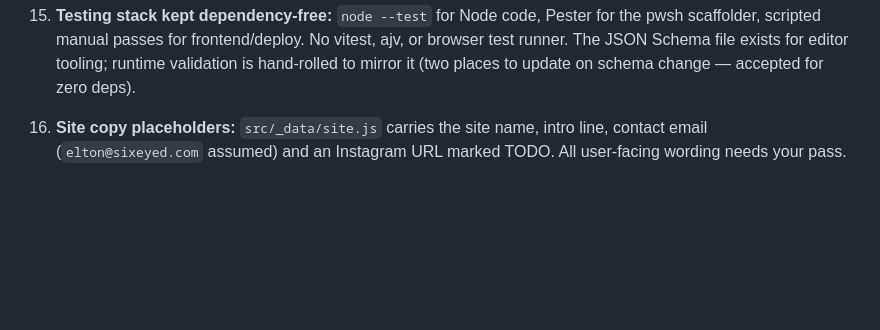
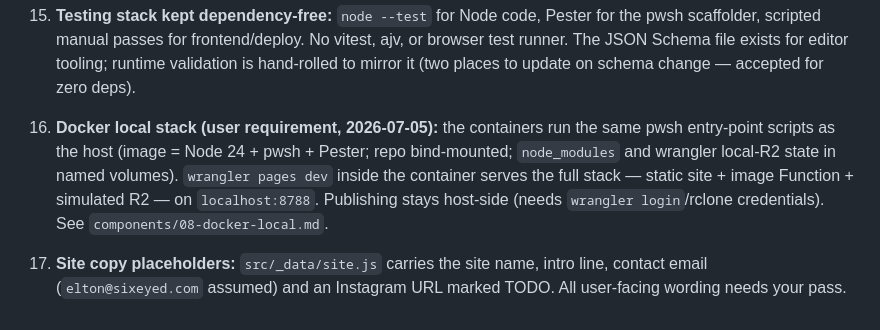
Before and after one commit to sixeyed/picture-book, a Markdown page: docs/design/ASSUMPTIONS.md, the part around the change. Rendered like a GitHub page; blank space fills up the shorter version.

Commit message:
docs: resolve open decisions (per-gig blurb, auto ordering), add Docker local stack component
Co-Authored-By: Claude Fable 5 <noreply@anthropic.com>

```diff
--- a/docs/design/ASSUMPTIONS.md
+++ b/docs/design/ASSUMPTIONS.md
@@ -82,6 +82,14 @@ implementation starts. Items marked **§11** resolve the spec's open decisions.
     runtime validation is hand-rolled to mirror it (two places to update on schema
     change — accepted for zero deps).
 
-16. **Site copy placeholders:** `src/_data/site.js` carries the site name, intro
+16. **Docker local stack (user requirement, 2026-07-05):** the containers run the
+    same pwsh entry-point scripts as the host (image = Node 24 + pwsh + Pester;
+    repo bind-mounted; `node_modules` and wrangler local-R2 state in named
+    volumes). `wrangler pages dev` inside the container serves the full stack —
+    static site + image Function + simulated R2 — on `localhost:8788`. Publishing
+    stays host-side (needs `wrangler login`/rclone credentials). See
+    `components/08-docker-local.md`.
+
+17. **Site copy placeholders:** `src/_data/site.js` carries the site name, intro
     line, contact email (`elton@sixeyed.com` assumed) and an Instagram URL marked
     TODO. All user-facing wording needs your pass.
```
Also changed, not shown: 2 other files.
